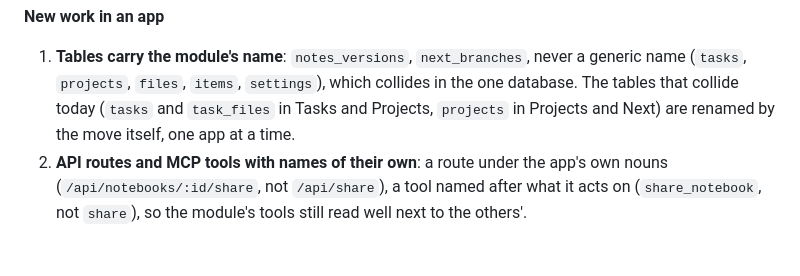
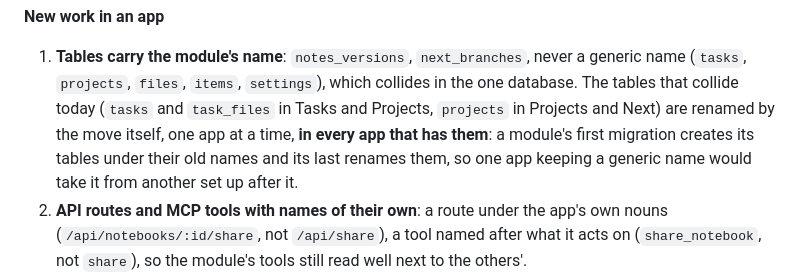
Before and after one commit to cronumstudio/suite-core, a Markdown page: CONVENTIONS.md, the part around the change. Drawn GitHub-style; blank space fills up the shorter version.

Commit message:
Conventions: a colliding table is renamed in every app that has it
Each module's first migration creates its tables under their old names
and its last renames them, so an app keeping a generic name would take
it from another module set up after it in the one database.

Co-Authored-By: Claude Opus 5.5 <noreply@anthropic.com>

```diff
--- a/CONVENTIONS.md
+++ b/CONVENTIONS.md
@@ -199,7 +199,9 @@ release of them must keep working as it does. These rules hold until then, on to
 1. **Tables carry the module's name**: `notes_versions`, `next_branches`, never a generic name
    (`tasks`, `projects`, `files`, `items`, `settings`), which collides in the one database. The
    tables that collide today (`tasks` and `task_files` in Tasks and Projects, `projects` in
-   Projects and Next) are renamed by the move itself, one app at a time.
+   Projects and Next) are renamed by the move itself, one app at a time, **in every app that
+   has them**: a module's first migration creates its tables under their old names and its last
+   renames them, so one app keeping a generic name would take it from another set up after it.
 2. **API routes and MCP tools with names of their own**: a route under the app's own nouns
    (`/api/notebooks/:id/share`, not `/api/share`), a tool named after what it acts on
    (`share_notebook`, not `share`), so the module's tools still read well next to the others'.
```
